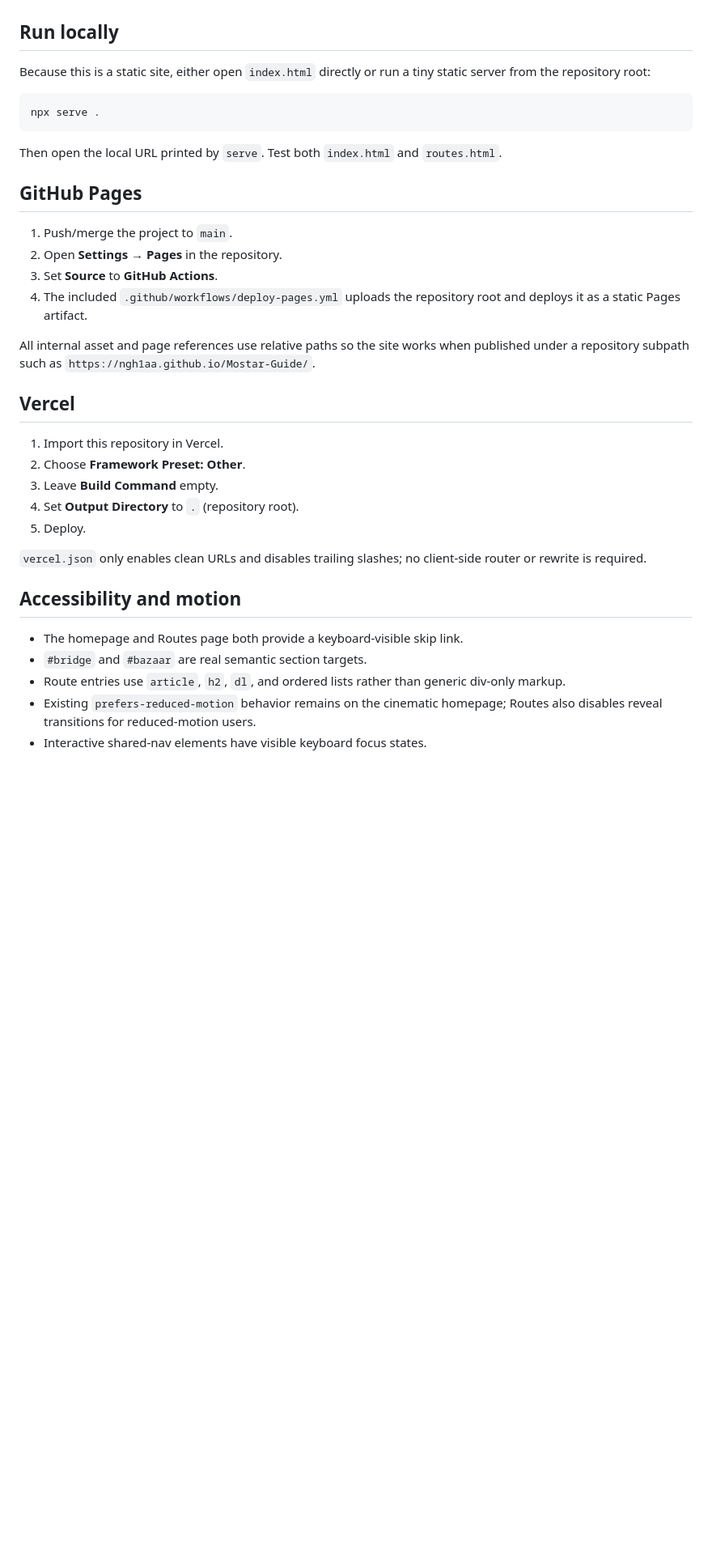
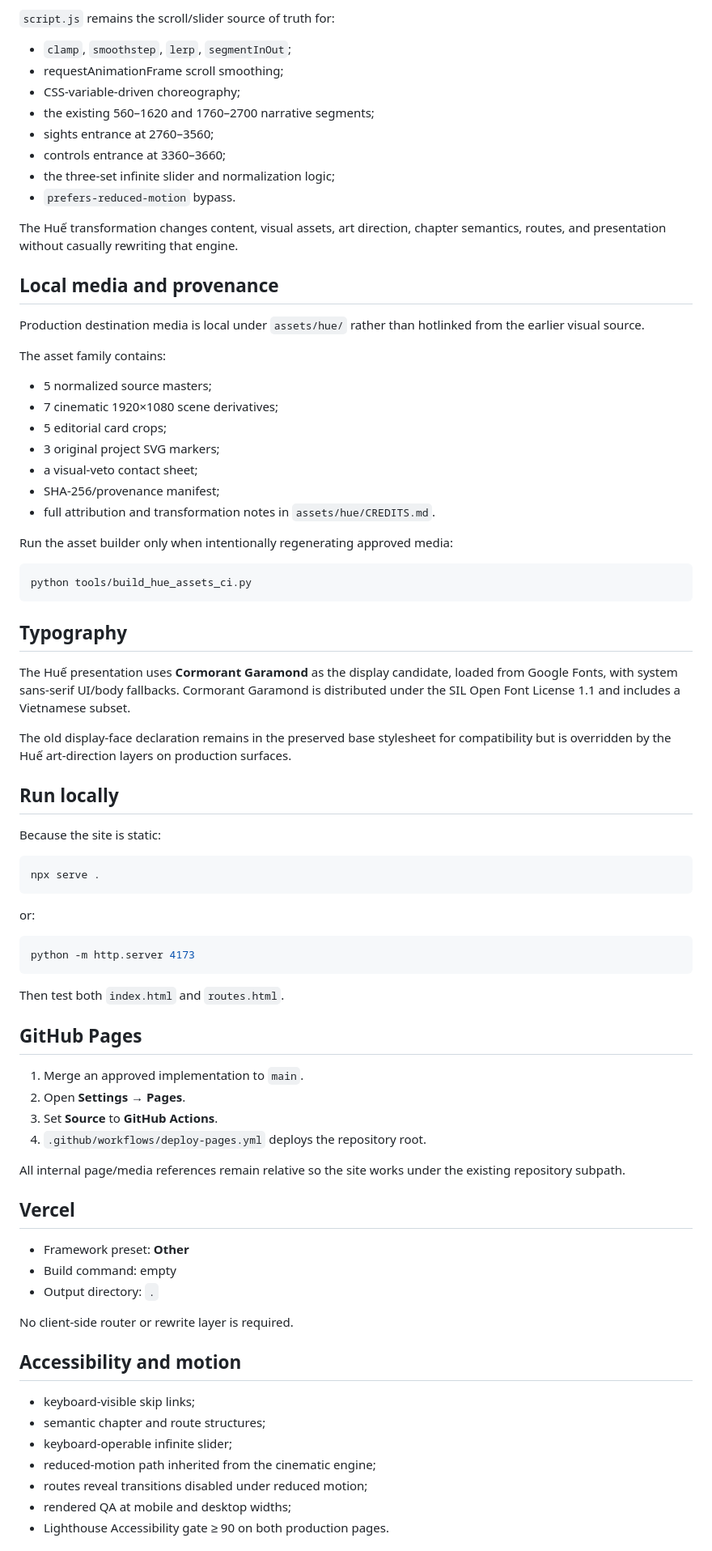
Before and after one commit to Ngh1aa/Mostar-Guide, a Markdown page: README.md, the part around one of its changes. Shown at 81% size. Drawn GitHub-style; blank space fills up the shorter version.

````diff
--- a/README.md
+++ b/README.md
@@ -40,38 +79,82 @@ The homepage contains the requested `#bridge` and `#bazaar` anchors, while Route
+`script.js` remains the scroll/slider source of truth for:
+
+- `clamp`, `smoothstep`, `lerp`, `segmentInOut`;
+- requestAnimationFrame scroll smoothing;
+- CSS-variable-driven choreography;
+- the existing 560–1620 and 1760–2700 narrative segments;
+- sights entrance at 2760–3560;
+- controls entrance at 3360–3660;
+- the three-set infinite slider and normalization logic;
+- `prefers-reduced-motion` bypass.
+
+The Huế transformation changes content, visual assets, art direction, chapter semantics, routes, and presentation without casually rewriting that engine.
+
+## Local media and provenance
+
+Production destination media is local under `assets/hue/` rather than hotlinked from the earlier visual source.
+
+The asset family contains:
+
+- 5 normalized source masters;
+- 7 cinematic 1920×1080 scene derivatives;
+- 5 editorial card crops;
+- 3 original project SVG markers;
+- a visual-veto contact sheet;
+- SHA-256/provenance manifest;
+- full attribution and transformation notes in `assets/hue/CREDITS.md`.
+
+Run the asset builder only when intentionally regenerating approved media:
+
+```bash
+python tools/build_hue_assets_ci.py
+```
+
+## Typography
+
+The Huế presentation uses **Cormorant Garamond** as the display candidate, loaded from Google Fonts, with system sans-serif UI/body fallbacks. Cormorant Garamond is distributed under the SIL Open Font License 1.1 and includes a Vietnamese subset.
+
+The old display-face declaration remains in the preserved base stylesheet for compatibility but is overridden by the Huế art-direction layers on production surfaces.
 
 ## Run locally
 
-Because this is a static site, either open `index.html` directly or run a tiny static server from the repository root:
+Because the site is static:
 
 ```bash
 npx serve .
 ```
 
-Then open the local URL printed by `serve`. Test both `index.html` and `routes.html`.
+or:
+
+```bash
+python -m http.server 4173
+```
+
+Then test both `index.html` and `routes.html`.
 
 ## GitHub Pages
 
-1. Push/merge the project to `main`.
-2. Open **Settings → Pages** in the repository.
+1. Merge an approved implementation to `main`.
+2. Open **Settings → Pages**.
 3. Set **Source** to **GitHub Actions**.
-4. The included `.github/workflows/deploy-pages.yml` uploads the repository root and deploys it as a static Pages artifact.
+4. `.github/workflows/deploy-pages.yml` deploys the repository root.
 
-All internal asset and page references use relative paths so the site works when published under a repository subpath such as `https://ngh1aa.github.io/Mostar-Guide/`.
+All internal page/media references remain relative so the site works under the existing repository subpath.
 
 ## Vercel
 
-1. Import this repository in Vercel.
-2. Choose **Framework Preset: Other**.
-3. Leave **Build Command** empty.
-4. Set **Output Directory** to `.` (repository root).
-5. Deploy.
+- Framework preset: **Other**
+- Build command: empty
+- Output directory: `.`
 
-`vercel.json` only enables clean URLs and disables trailing slashes; no client-side router or rewrite is required.
+No client-side router or rewrite layer is required.
 
 ## Accessibility and motion
 
-- The homepage and Routes page both provide a keyboard-visible skip link.
-- `#bridge` and `#bazaar` are real semantic section targets.
-- Route entries use `article`, `h2`, `dl`, and ordered lists rather than generic div-only markup.
-- Existing `prefers-reduced-motion` behavior remains on the cinematic homepage; Routes also disables reveal transitions for reduced-motion users.
-- Interactive shared-nav elements have visible keyboard focus states.
+- keyboard-visible skip links;
+- semantic chapter and route structures;
+- keyboard-operable infinite slider;
+- reduced-motion path inherited from the cinematic engine;
+- routes reveal transitions disabled under reduced motion;
+- rendered QA at mobile and desktop widths;
+- Lighthouse Accessibility gate ≥ 90 on both production pages.
 
````
Also changed, not shown: other parts of README.md (+72 -34 lines).
